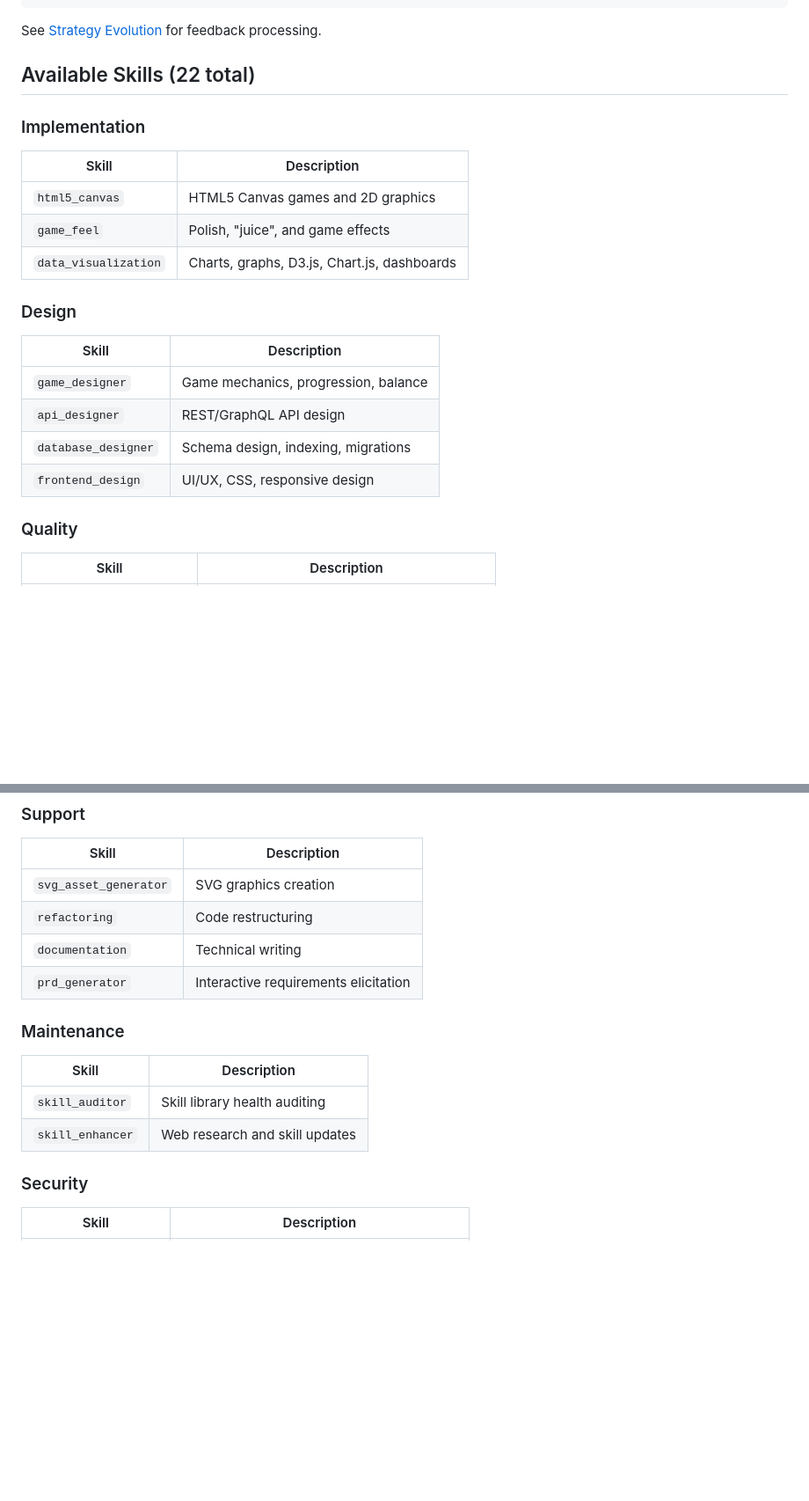
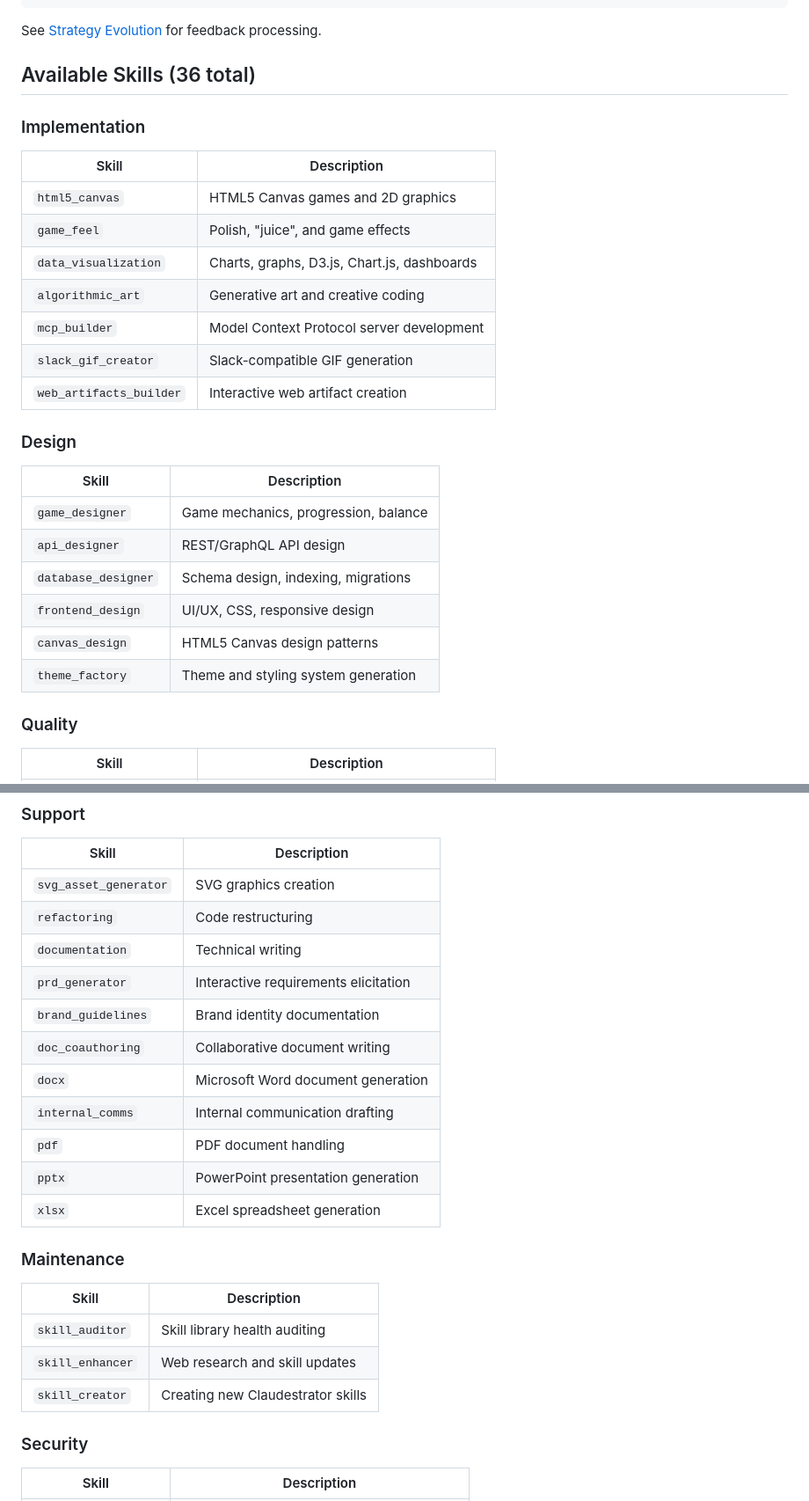
Before and after one commit to bladehstream/claudestrator, a Markdown page: README.md, 2 parts joined by grey strips. Shown at 88% size. Rendered like a GitHub page; blank space fills up the shorter version.

Commit message:
docs: Update README with 14 new Anthropic skills (36 total)
🤖 Generated with [Claude Code](https://claude.com/claude-code)

Co-Authored-By: Claude Opus 4.5 <noreply@anthropic.com>

```diff
--- a/README.md
+++ b/README.md
@@ -405,7 +405,7 @@ Orchestrator learns from execution feedback:
 
 See [Strategy Evolution](strategy_evolution.md) for feedback processing.
 
-## Available Skills (22 total)
+## Available Skills (36 total)
 
 ### Implementation
 | Skill | Description |
@@ -413,6 +413,10 @@ See [Strategy Evolution](strategy_evolution.md) for feedback processing.
 | `html5_canvas` | HTML5 Canvas games and 2D graphics |
 | `game_feel` | Polish, "juice", and game effects |
 | `data_visualization` | Charts, graphs, D3.js, Chart.js, dashboards |
+| `algorithmic_art` | Generative art and creative coding |
+| `mcp_builder` | Model Context Protocol server development |
+| `slack_gif_creator` | Slack-compatible GIF generation |
+| `web_artifacts_builder` | Interactive web artifact creation |
 
 ### Design
 | Skill | Description |
@@ -421,6 +425,8 @@ See [Strategy Evolution](strategy_evolution.md) for feedback processing.
 | `api_designer` | REST/GraphQL API design |
 | `database_designer` | Schema design, indexing, migrations |
 | `frontend_design` | UI/UX, CSS, responsive design |
+| `canvas_design` | HTML5 Canvas design patterns |
+| `theme_factory` | Theme and styling system generation |
 
 ### Quality
 | Skill | Description |
@@ -437,12 +443,20 @@ See [Strategy Evolution](strategy_evolution.md) for feedback processing.
 | `refactoring` | Code restructuring |
 | `documentation` | Technical writing |
 | `prd_generator` | Interactive requirements elicitation |
+| `brand_guidelines` | Brand identity documentation |
+| `doc_coauthoring` | Collaborative document writing |
+| `docx` | Microsoft Word document generation |
+| `internal_comms` | Internal communication drafting |
+| `pdf` | PDF document handling |
+| `pptx` | PowerPoint presentation generation |
+| `xlsx` | Excel spreadsheet generation |
 
 ### Maintenance
 | Skill | Description |
 |-------|-------------|
 | `skill_auditor` | Skill library health auditing |
 | `skill_enhancer` | Web research and skill updates |
+| `skill_creator` | Creating new Claudestrator skills |
 
 ### Security
 | Skill | Description |
```
